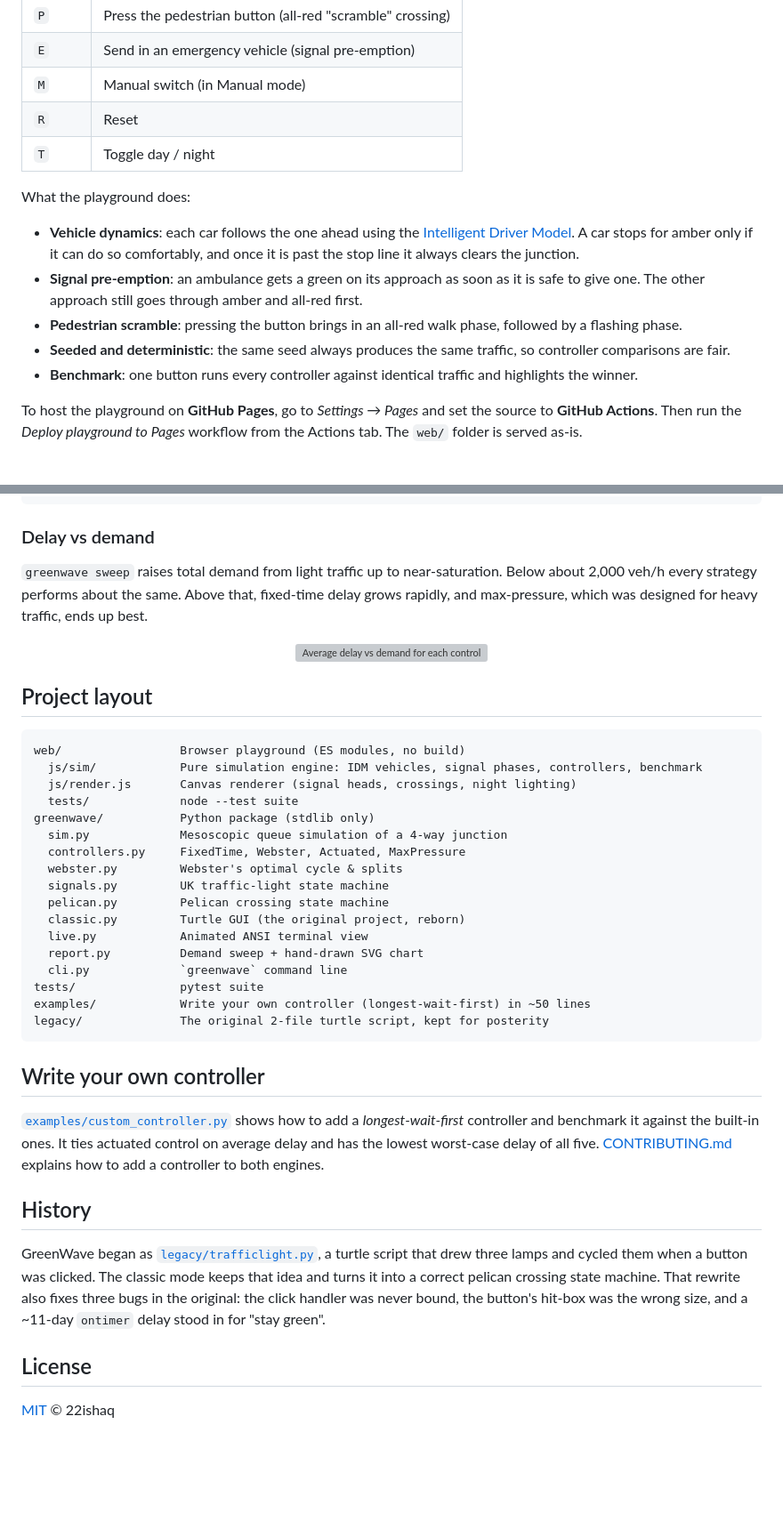
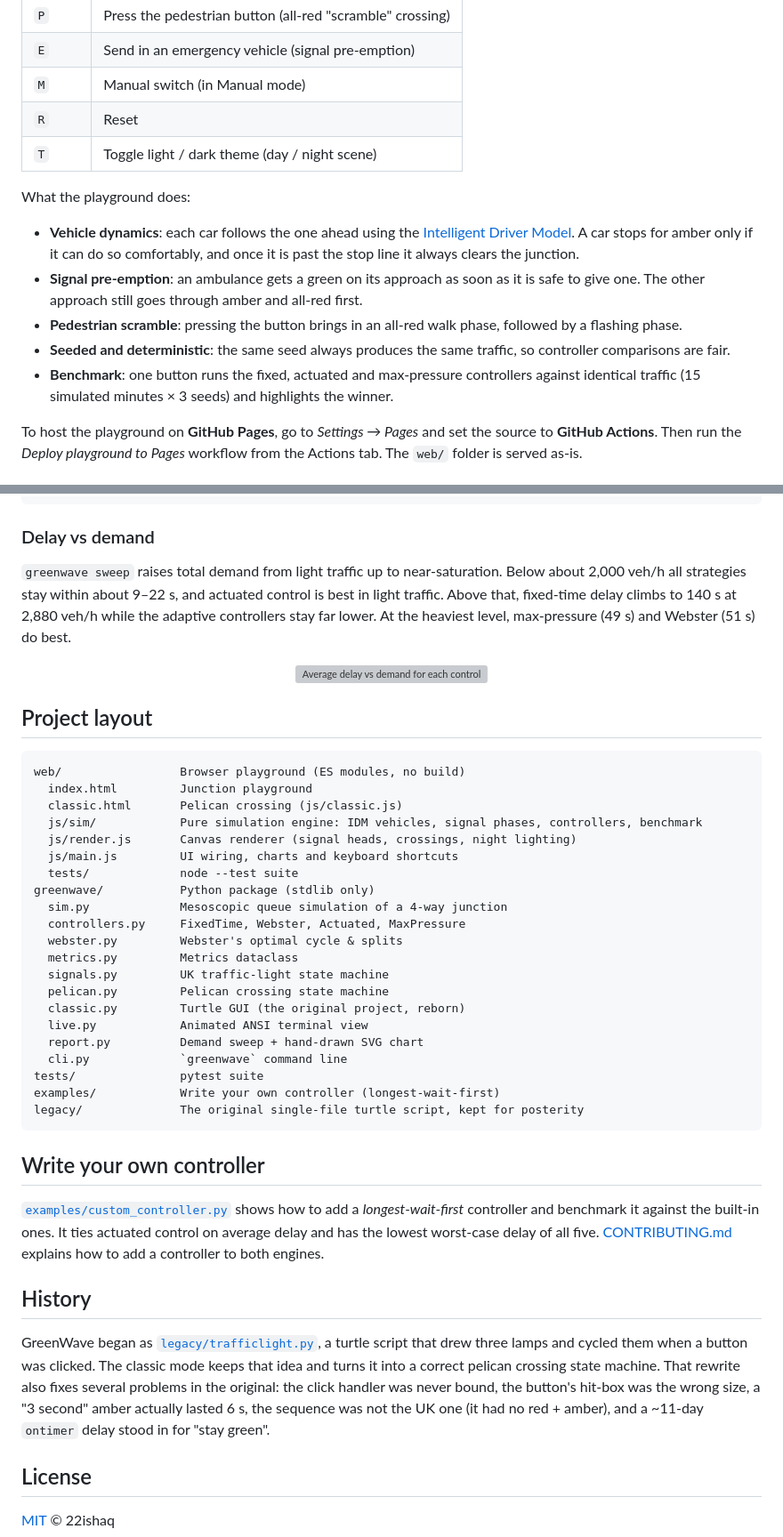
Before and after one commit to 22ishaq/TrafficLight, a Markdown page: README.md, 2 parts joined by grey strips. Shown at 89% size. Drawn GitHub-style; blank space fills up the shorter version; grey boxes are pictures that could not be loaded.

Commit message:
Docs: correct stale and inaccurate statements found in accuracy audit
Co-Authored-By: Claude Opus 5.5 <noreply@anthropic.com>
Claude-Session: https://claude.ai/code/session_01F1aj6MduqFFeysXmSfiHJY

````diff
--- a/README.md
+++ b/README.md
@@ -62,7 +62,7 @@ python -m pytest -q
 | `E` | Send in an emergency vehicle (signal pre-emption) |
 | `M` | Manual switch (in Manual mode) |
 | `R` | Reset |
-| `T` | Toggle day / night |
+| `T` | Toggle light / dark theme (day / night scene) |
 
 What the playground does:
 
@@ -70,7 +70,7 @@ What the playground does:
 - **Signal pre-emption**: an ambulance gets a green on its approach as soon as it is safe to give one. The other approach still goes through amber and all-red first.
 - **Pedestrian scramble**: pressing the button brings in an all-red walk phase, followed by a flashing phase.
 - **Seeded and deterministic**: the same seed always produces the same traffic, so controller comparisons are fair.
-- **Benchmark**: one button runs every controller against identical traffic and highlights the winner.
+- **Benchmark**: one button runs the fixed, actuated and max-pressure controllers against identical traffic (15 simulated minutes × 3 seeds) and highlights the winner.
 
 To host the playground on **GitHub Pages**, go to *Settings → Pages* and set the source to **GitHub Actions**. Then run the *Deploy playground to Pages* workflow from the Actions tab. The `web/` folder is served as-is.
 
@@ -145,5 +145,5 @@ $ greenwave benchmark --duration 1800 --seeds 3 --demand 0.2,0.18,0.05,0.06
 
 ### Delay vs demand
 
-`greenwave sweep` raises total demand from light traffic up to near-saturation. Below about 2,000 veh/h every strategy performs about the same. Above that, fixed-time delay grows rapidly, and max-pressure, which was designed for heavy traffic, ends up best.
+`greenwave sweep` raises total demand from light traffic up to near-saturation. Below about 2,000 veh/h all strategies stay within about 9–22 s, and actuated control is best in light traffic. Above that, fixed-time delay climbs to 140 s at 2,880 veh/h while the adaptive controllers stay far lower. At the heaviest level, max-pressure (49 s) and Webster (51 s) do best.
 
@@ -153,13 +153,17 @@ $ greenwave benchmark --duration 1800 --seeds 3 --demand 0.2,0.18,0.05,0.06
 
 ```
 web/                 Browser playground (ES modules, no build)
+  index.html         Junction playground
+  classic.html       Pelican crossing (js/classic.js)
   js/sim/            Pure simulation engine: IDM vehicles, signal phases, controllers, benchmark
   js/render.js       Canvas renderer (signal heads, crossings, night lighting)
+  js/main.js         UI wiring, charts and keyboard shortcuts
   tests/             node --test suite
 greenwave/           Python package (stdlib only)
   sim.py             Mesoscopic queue simulation of a 4-way junction
   controllers.py     FixedTime, Webster, Actuated, MaxPressure
   webster.py         Webster's optimal cycle & splits
+  metrics.py         Metrics dataclass
   signals.py         UK traffic-light state machine
   pelican.py         Pelican crossing state machine
   classic.py         Turtle GUI (the original project, reborn)
@@ -167,8 +171,8 @@ greenwave/           Python package (stdlib only)
   report.py          Demand sweep + hand-drawn SVG chart
   cli.py             `greenwave` command line
 tests/               pytest suite
-examples/            Write your own controller (longest-wait-first) in ~50 lines
-legacy/              The original 2-file turtle script, kept for posterity
+examples/            Write your own controller (longest-wait-first)
+legacy/              The original single-file turtle script, kept for posterity
 ```
 
 ## Write your own controller
@@ -177,7 +181,7 @@ legacy/              The original 2-file turtle script, kept for posterity
 
 ## History
 
-GreenWave began as [`legacy/trafficlight.py`](legacy/trafficlight.py), a turtle script that drew three lamps and cycled them when a button was clicked. The classic mode keeps that idea and turns it into a correct pelican crossing state machine. That rewrite also fixes three bugs in the original: the click handler was never bound, the button's hit-box was the wrong size, and a ~11-day `ontimer` delay stood in for "stay green".
+GreenWave began as [`legacy/trafficlight.py`](legacy/trafficlight.py), a turtle script that drew three lamps and cycled them when a button was clicked. The classic mode keeps that idea and turns it into a correct pelican crossing state machine. That rewrite also fixes several problems in the original: the click handler was never bound, the button's hit-box was the wrong size, a "3 second" amber actually lasted 6 s, the sequence was not the UK one (it had no red + amber), and a ~11-day `ontimer` delay stood in for "stay green".
 
 ## License
 
````
Also changed, not shown: other parts of README.md (+1 -1 lines), docs/HOW_IT_WORKS.md (+6 -6 lines).
